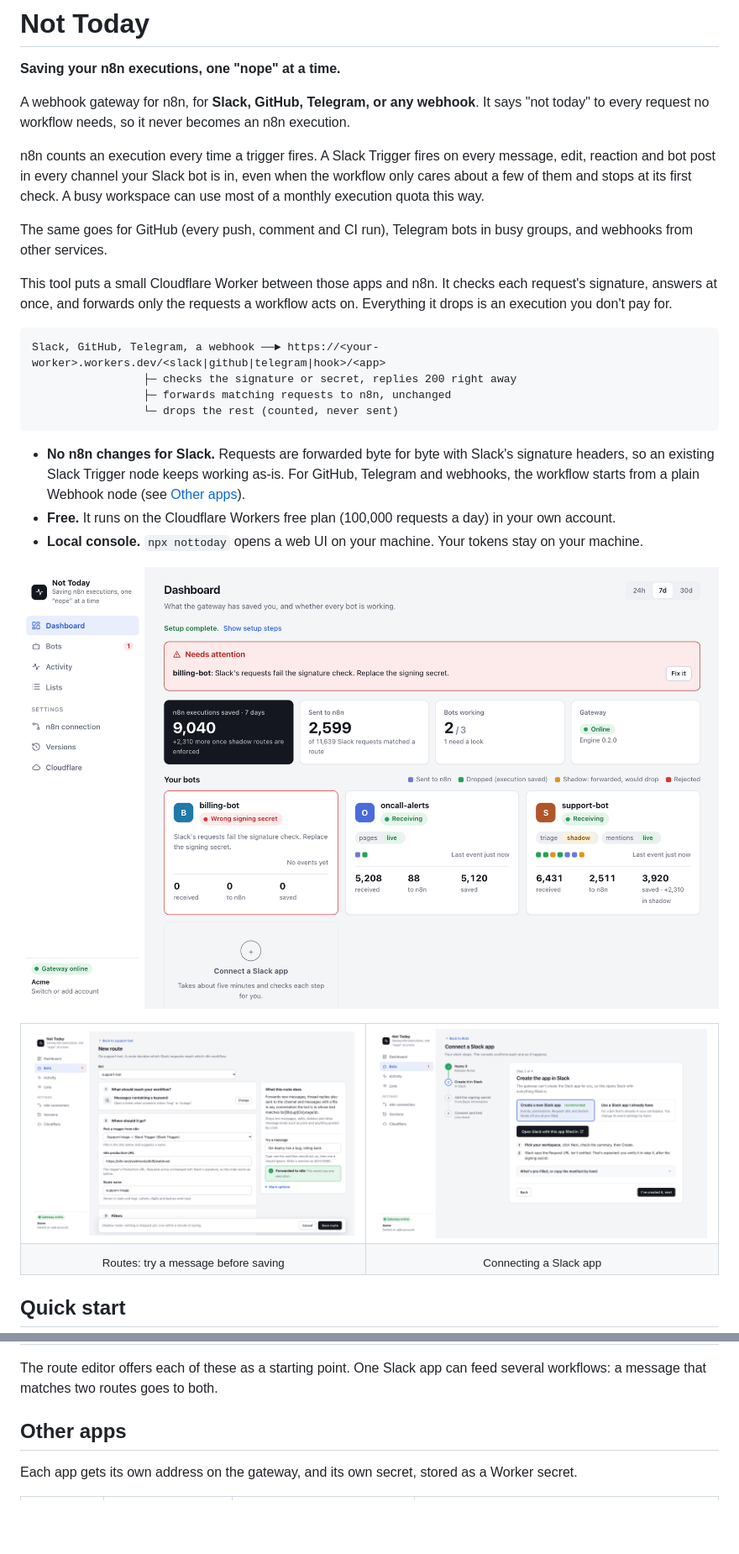
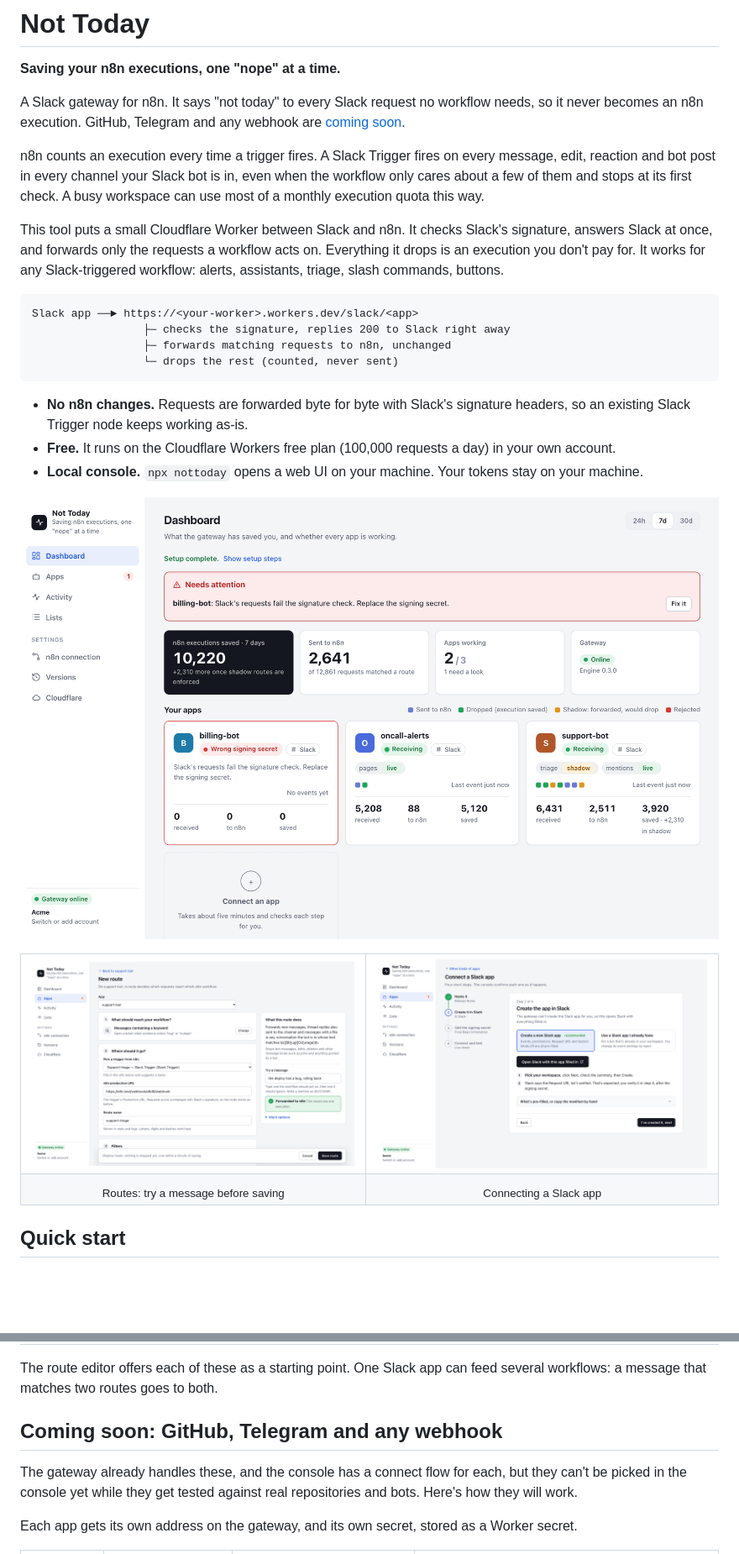
Before and after one commit to sigitkusuma/nottoday, a Markdown page: README.md, 2 parts joined by grey strips. Shown at 84% size. Drawn GitHub-style; pictures changed too: docs/screenshots/connect-wizard.png, docs/screenshots/dashboard.png, docs/screenshots/route-editor.png; blank space fills up the shorter version.

Commit message:
README: Slack first, others coming soon; console on a server; new screenshots
Co-Authored-By: Claude Opus 5.5 <noreply@anthropic.com>

````diff
--- a/README.md
+++ b/README.md
@@ -2,22 +2,20 @@
 
 **Saving your n8n executions, one "nope" at a time.**
 
-A webhook gateway for n8n, for **Slack, GitHub, Telegram, or any webhook**. It says "not today" to every request no workflow needs, so it never becomes an n8n execution.
+A Slack gateway for n8n. It says "not today" to every Slack request no workflow needs, so it never becomes an n8n execution. GitHub, Telegram and any webhook are [coming soon](#coming-soon-github-telegram-and-any-webhook).
 
 n8n counts an execution every time a trigger fires. A Slack Trigger fires on every message, edit, reaction and bot post in every channel your Slack bot is in, even when the workflow only cares about a few of them and stops at its first check. A busy workspace can use most of a monthly execution quota this way.
 
-The same goes for GitHub (every push, comment and CI run), Telegram bots in busy groups, and webhooks from other services.
-
-This tool puts a small Cloudflare Worker between those apps and n8n. It checks each request's signature, answers at once, and forwards only the requests a workflow acts on. Everything it drops is an execution you don't pay for.
+This tool puts a small Cloudflare Worker between Slack and n8n. It checks Slack's signature, answers Slack at once, and forwards only the requests a workflow acts on. Everything it drops is an execution you don't pay for. It works for any Slack-triggered workflow: alerts, assistants, triage, slash commands, buttons.
 
 ```
-Slack, GitHub, Telegram, a webhook ──► https://<your-worker>.workers.dev/<slack|github|telegram|hook>/<app>
-                 ├─ checks the signature or secret, replies 200 right away
+Slack app ──► https://<your-worker>.workers.dev/slack/<app>
+                 ├─ checks the signature, replies 200 to Slack right away
                  ├─ forwards matching requests to n8n, unchanged
                  └─ drops the rest (counted, never sent)
 ```
 
-- **No n8n changes for Slack.** Requests are forwarded byte for byte with Slack's signature headers, so an existing Slack Trigger node keeps working as-is. For GitHub, Telegram and webhooks, the workflow starts from a plain Webhook node (see [Other apps](#other-apps)).
+- **No n8n changes.** Requests are forwarded byte for byte with Slack's signature headers, so an existing Slack Trigger node keeps working as-is.
 - **Free.** It runs on the Cloudflare Workers free plan (100,000 requests a day) in your own account.
 - **Local console.** `npx nottoday` opens a web UI on your machine. Your tokens stay on your machine.
 
@@ -65,7 +63,9 @@ The console opens in your browser with a setup checklist that shows what's done
 
 The route editor offers each of these as a starting point. One Slack app can feed several workflows: a message that matches two routes goes to both.
 
-## Other apps
+## Coming soon: GitHub, Telegram and any webhook
+
+The gateway already handles these, and the console has a connect flow for each, but they can't be picked in the console yet while they get tested against real repositories and bots. Here's how they will work.
 
 Each app gets its own address on the gateway, and its own secret, stored as a Worker secret.
 
````
Also changed, not shown: other parts of README.md (+23 -1 lines).
